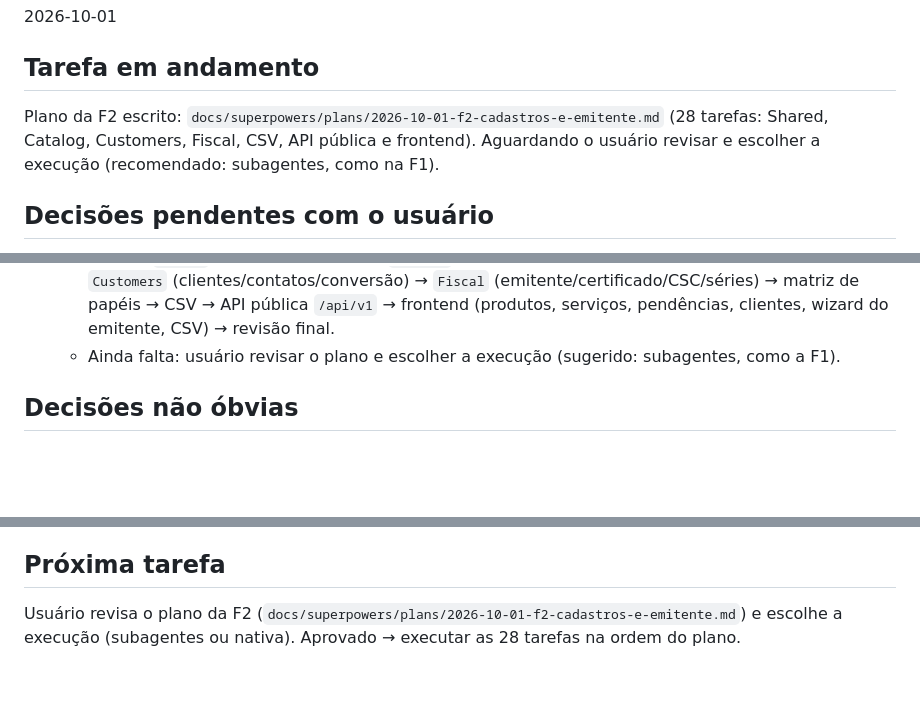
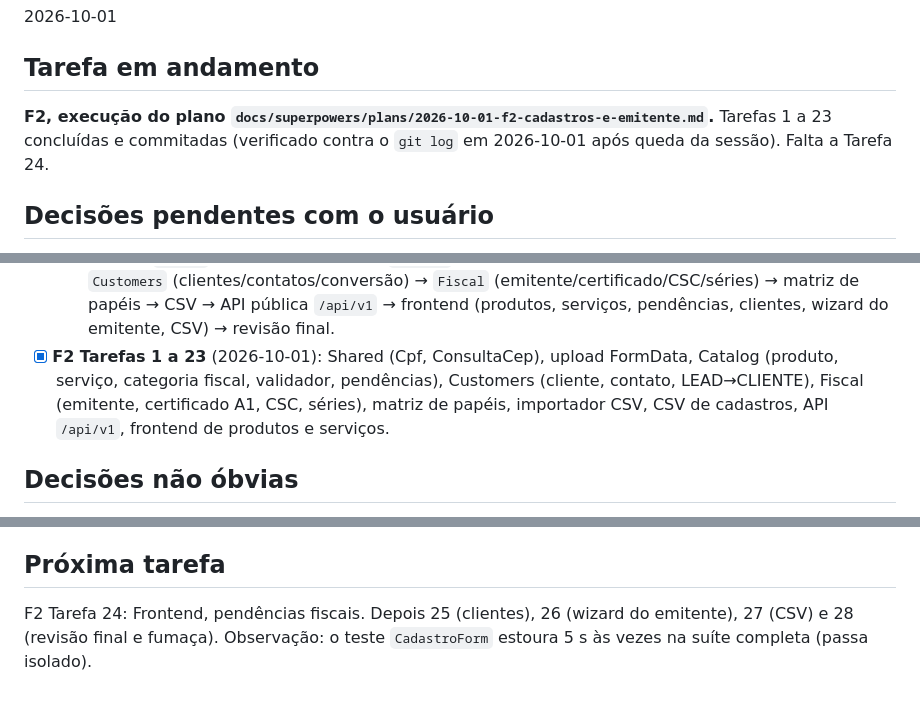
Before and after one commit to douglaslundy/crm, a Markdown page: PROGRESSO.md, 3 parts joined by grey strips. GitHub-like rendering; blank space fills up the shorter version.

Commit message:
docs: progresso da F2 (tarefas 1 a 23 concluídas)
Co-Authored-By: Claude Sonnet 5.5 <noreply@anthropic.com>
Claude-Session: https://claude.ai/code/session_016YAgozmNbkNFwytQRF4jMb

```diff
--- a/PROGRESSO.md
+++ b/PROGRESSO.md
@@ -4,7 +4,7 @@
 2026-10-01
 
 ## Tarefa em andamento
-Plano da F2 escrito: `docs/superpowers/plans/2026-10-01-f2-cadastros-e-emitente.md` (28 tarefas: Shared, Catalog, Customers, Fiscal, CSV, API pública e frontend). Aguardando o usuário revisar e escolher a execução (recomendado: subagentes, como na F1).
+**F2, execução do plano `docs/superpowers/plans/2026-10-01-f2-cadastros-e-emitente.md`.** Tarefas 1 a 23 concluídas e commitadas (verificado contra o `git log` em 2026-10-01 após queda da sessão). Falta a Tarefa 24.
 
 ## Decisões pendentes com o usuário
 - **Remoto no GitHub:** o repositório não tem remoto; o CI (incluindo o job em PostgreSQL 16) só roda depois de configurar um.
@@ -33,7 +34,7 @@ Plano da F2 escrito: `docs/superpowers/plans/2026-10-01-f2-cadastros-e-emitente.
   - Decisões: módulo `Fiscal` novo (só emitente/certificado/séries nesta fase); wizard de onboarding pós-ativação; certificado validado com `openssl_pkcs12_read()` nativo (sem antecipar `sped-nfe`); papéis (`PROPRIETARIO/ADMIN/FISCAL` no emitente, +`VENDEDOR` nos cadastros); CSV cria e atualiza por chave; F2 já constrói a transição `LEAD → CLIENTE`.
 - [x] **Plano da F2** escrito (2026-10-01): `docs/superpowers/plans/2026-10-01-f2-cadastros-e-emitente.md`, 28 tarefas.
   - Ordem: `Shared` (Cpf, ConsultaCep) → `Catalog` (produtos/serviços/categorias/pendências) → `Customers` (clientes/contatos/conversão) → `Fiscal` (emitente/certificado/CSC/séries) → matriz de papéis → CSV → API pública `/api/v1` → frontend (produtos, serviços, pendências, clientes, wizard do emitente, CSV) → revisão final.
-  - Ainda falta: usuário revisar o plano e escolher a execução (sugerido: subagentes, como a F1).
+- [x] **F2 Tarefas 1 a 23** (2026-10-01): Shared (Cpf, ConsultaCep), upload FormData, Catalog (produto, serviço, categoria fiscal, validador, pendências), Customers (cliente, contato, LEAD→CLIENTE), Fiscal (emitente, certificado A1, CSC, séries), matriz de papéis, importador CSV, CSV de cadastros, API `/api/v1`, frontend de produtos e serviços.
 
 ## Decisões não óbvias
 - O `php.ini` global ganhou `pdo_sqlite`, `sqlite3`, `soap` e `intl`, com autorização do usuário e backup `php.ini.bak`.
@@ -51,4 +52,4 @@ Plano da F2 escrito: `docs/superpowers/plans/2026-10-01-f2-cadastros-e-emitente.
 - Fumaça com curl: usar banco SQLite descartável, host `localhost` (não `127.0.0.1`, por causa do `SESSION_DOMAIN`) e login em `/api/app/auth/login`.
 
 ## Próxima tarefa
-Usuário revisa o plano da F2 (`docs/superpowers/plans/2026-10-01-f2-cadastros-e-emitente.md`) e escolhe a execução (subagentes ou nativa). Aprovado → executar as 28 tarefas na ordem do plano.
+F2 Tarefa 24: Frontend, pendências fiscais. Depois 25 (clientes), 26 (wizard do emitente), 27 (CSV) e 28 (revisão final e fumaça). Observação: o teste `CadastroForm` estoura 5 s às vezes na suíte completa (passa isolado).
```
Also changed, not shown: other parts of PROGRESSO.md (+1 -0 lines), TAREFAS.md (+2 -2 lines).
